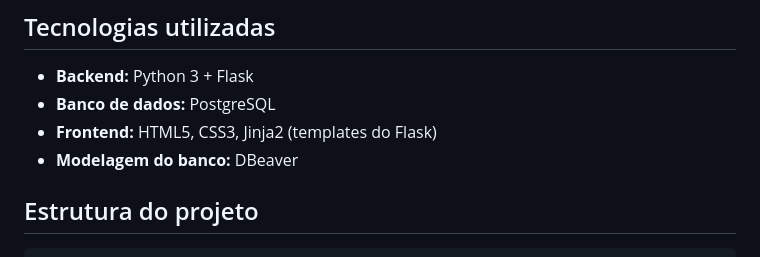
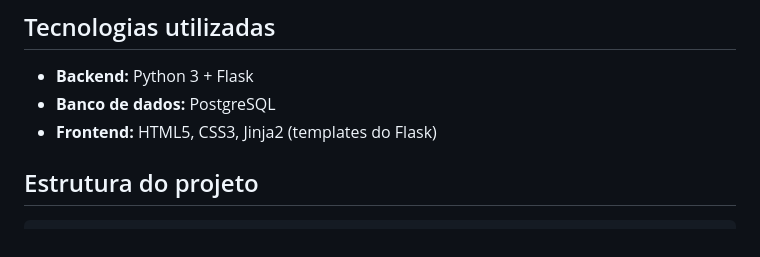
Before and after one commit to jebravim/helpdesk-ti, a Markdown page: README.md, the part around the change. Rendered like a GitHub page.

Commit message:
Remove DBeaver from database modeling details
Removed mention of DBeaver from database modeling section.

```diff
--- a/README.md
+++ b/README.md
@@ -19,7 +19,6 @@ O projeto nasceu da minha vivência como estagiário de TI, dando suporte técni
 - **Backend:** Python 3 + Flask
 - **Banco de dados:** PostgreSQL
 - **Frontend:** HTML5, CSS3, Jinja2 (templates do Flask)
-- **Modelagem do banco:** DBeaver
 
 ## Estrutura do projeto
 
```
